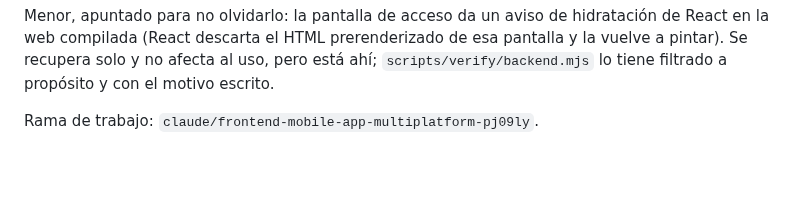
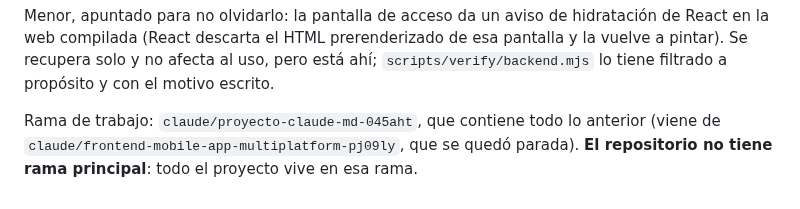
Before and after one commit to jondygti/Urkiola-motor, a Markdown page: CLAUDE.md, the part around the change. Rendered like a GitHub page; blank space fills up the shorter version.

Commit message:
La guía dice la rama en la que se trabaja de verdad
Seguía apuntando a la rama anterior, que se quedó parada dos commits atrás.
Quien abra el repositorio mañana miraría el sitio equivocado.

Co-Authored-By: Claude Opus 5 <noreply@anthropic.com>
Claude-Session: https://claude.ai/code/session_0184PDvdY2Kcsne54cnsaFoy

```diff
--- a/CLAUDE.md
+++ b/CLAUDE.md
@@ -370,4 +370,7 @@ prerenderizado de esa pantalla y la vuelve a pintar). Se recupera solo y no
 afecta al uso, pero está ahí; `scripts/verify/backend.mjs` lo tiene
 filtrado a propósito y con el motivo escrito.
 
-Rama de trabajo: `claude/frontend-mobile-app-multiplatform-pj09ly`.
+Rama de trabajo: `claude/proyecto-claude-md-045aht`, que contiene todo lo
+anterior (viene de `claude/frontend-mobile-app-multiplatform-pj09ly`, que se
+quedó parada). **El repositorio no tiene rama principal**: todo el proyecto
+vive en esa rama.
```
